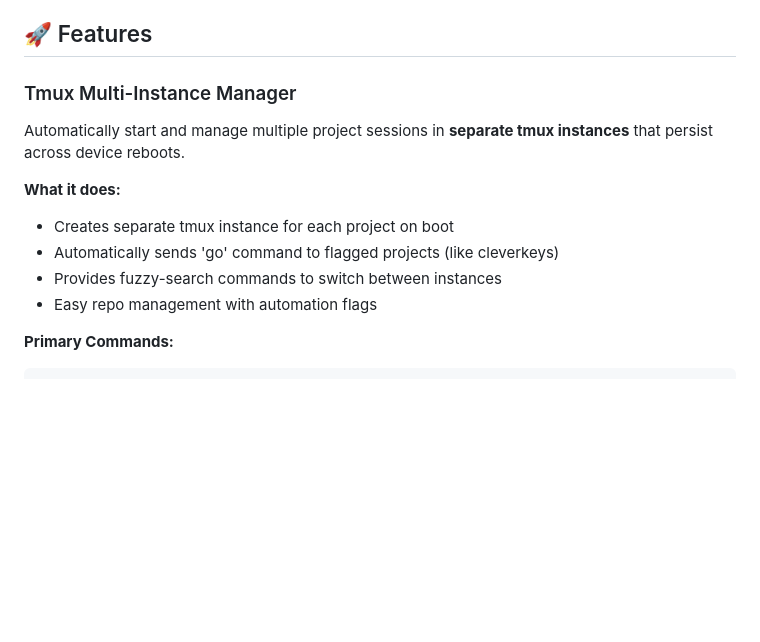
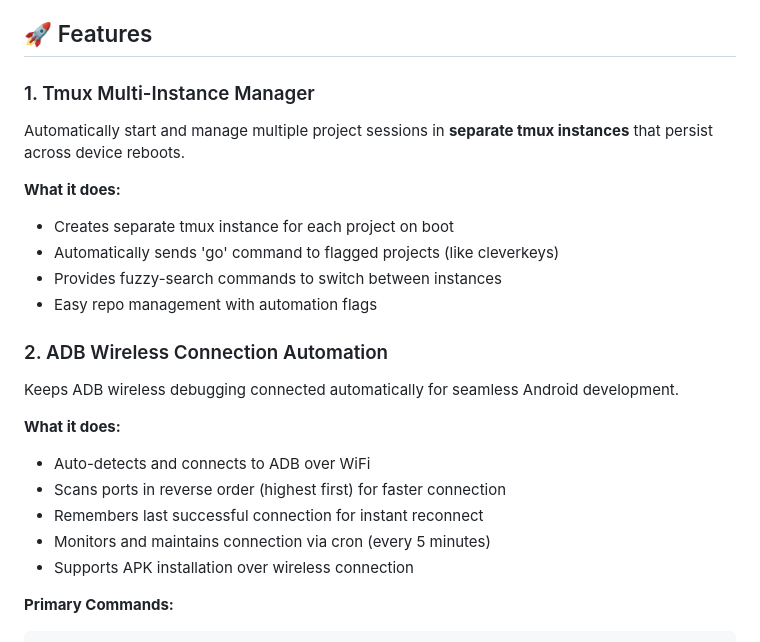
Before and after one commit to tribixbite/termux-tools, a Markdown page: README.md, the part around the change. Drawn GitHub-style; blank space fills up the shorter version.

Commit message:
docs: add ADB wireless automation to README features

````diff
--- a/README.md
+++ b/README.md
@@ -4,7 +4,7 @@ Collection of tools, scripts, and configurations for enhancing Termux productivi
 
 ## 🚀 Features
 
-### Tmux Multi-Instance Manager
+### 1. Tmux Multi-Instance Manager
 
 Automatically start and manage multiple project sessions in **separate tmux instances** that persist across device reboots.
 
@@ -13,6 +13,17 @@ Automatically start and manage multiple project sessions in **separate tmux inst
 - Automatically sends 'go' command to flagged projects (like cleverkeys)
 - Provides fuzzy-search commands to switch between instances
 - Easy repo management with automation flags
+
+### 2. ADB Wireless Connection Automation
+
+Keeps ADB wireless debugging connected automatically for seamless Android development.
+
+**What it does:**
+- Auto-detects and connects to ADB over WiFi
+- Scans ports in reverse order (highest first) for faster connection
+- Remembers last successful connection for instant reconnect
+- Monitors and maintains connection via cron (every 5 minutes)
+- Supports APK installation over wireless connection
 
 **Primary Commands:**
 ```bash
````
